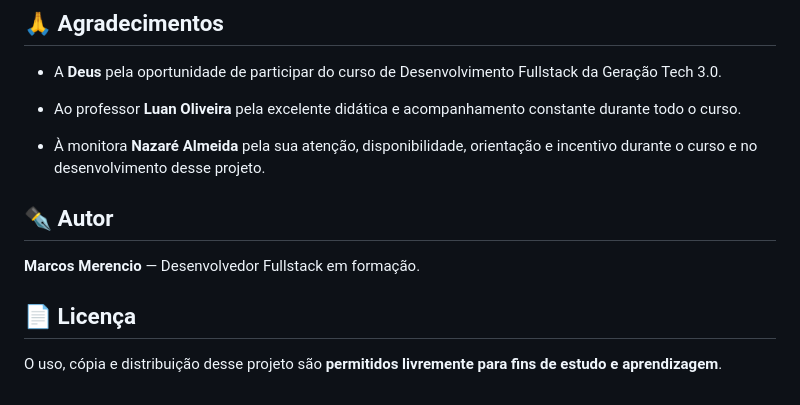
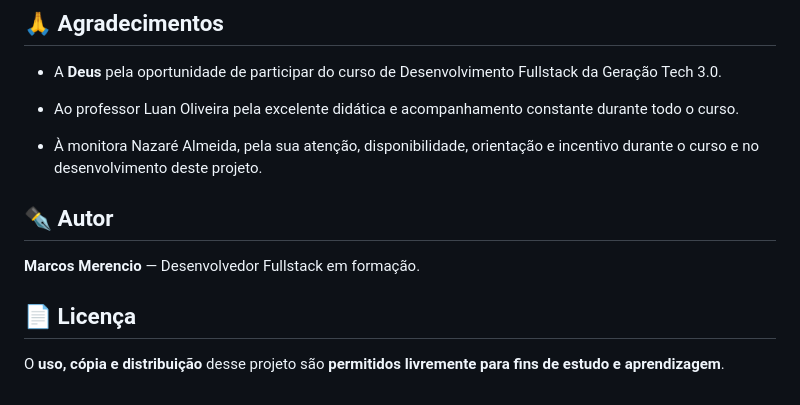
Before and after one commit to marcosmerencio/drip-store, a Markdown page: README.md, the part around the change. Rendered like a GitHub page.

Commit message:
docs: alteração em tópica da seção Agradecimentos do README

```diff
--- a/README.md
+++ b/README.md
@@ -102,9 +102,9 @@ npm run dev
 ## 🙏 Agradecimentos
 - A **Deus** pela oportunidade de participar do curso de Desenvolvimento Fullstack da Geração Tech 3.0.
 
-- Ao professor **Luan Oliveira** pela excelente didática e acompanhamento constante durante todo o curso.
+- Ao professor Luan Oliveira pela excelente didática e acompanhamento constante durante todo o curso.
 
-- À monitora **Nazaré Almeida** pela sua atenção, disponibilidade, orientação e incentivo durante o curso e no desenvolvimento desse projeto.
+- À monitora Nazaré Almeida, pela sua atenção, disponibilidade, orientação e incentivo durante o curso e no desenvolvimento deste projeto.
 
 
 ## ✒️ Autor
@@ -112,4 +112,4 @@ npm run dev
 
 
 ## 📄 Licença
-O uso, cópia e distribuição desse projeto são **permitidos livremente para fins de estudo e aprendizagem**.
+O **uso, cópia e distribuição** desse projeto são **permitidos livremente para fins de estudo e aprendizagem**.
```
